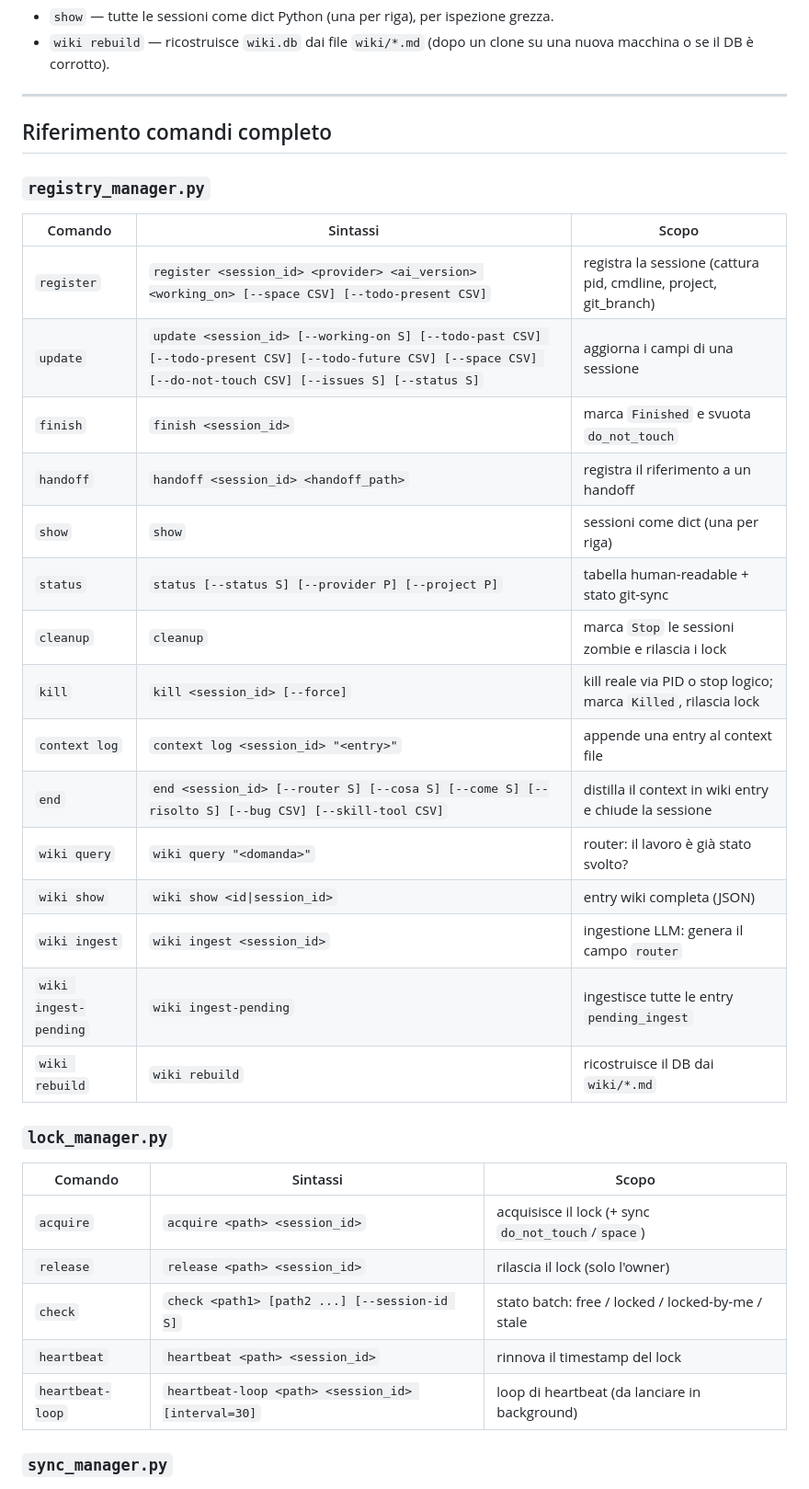
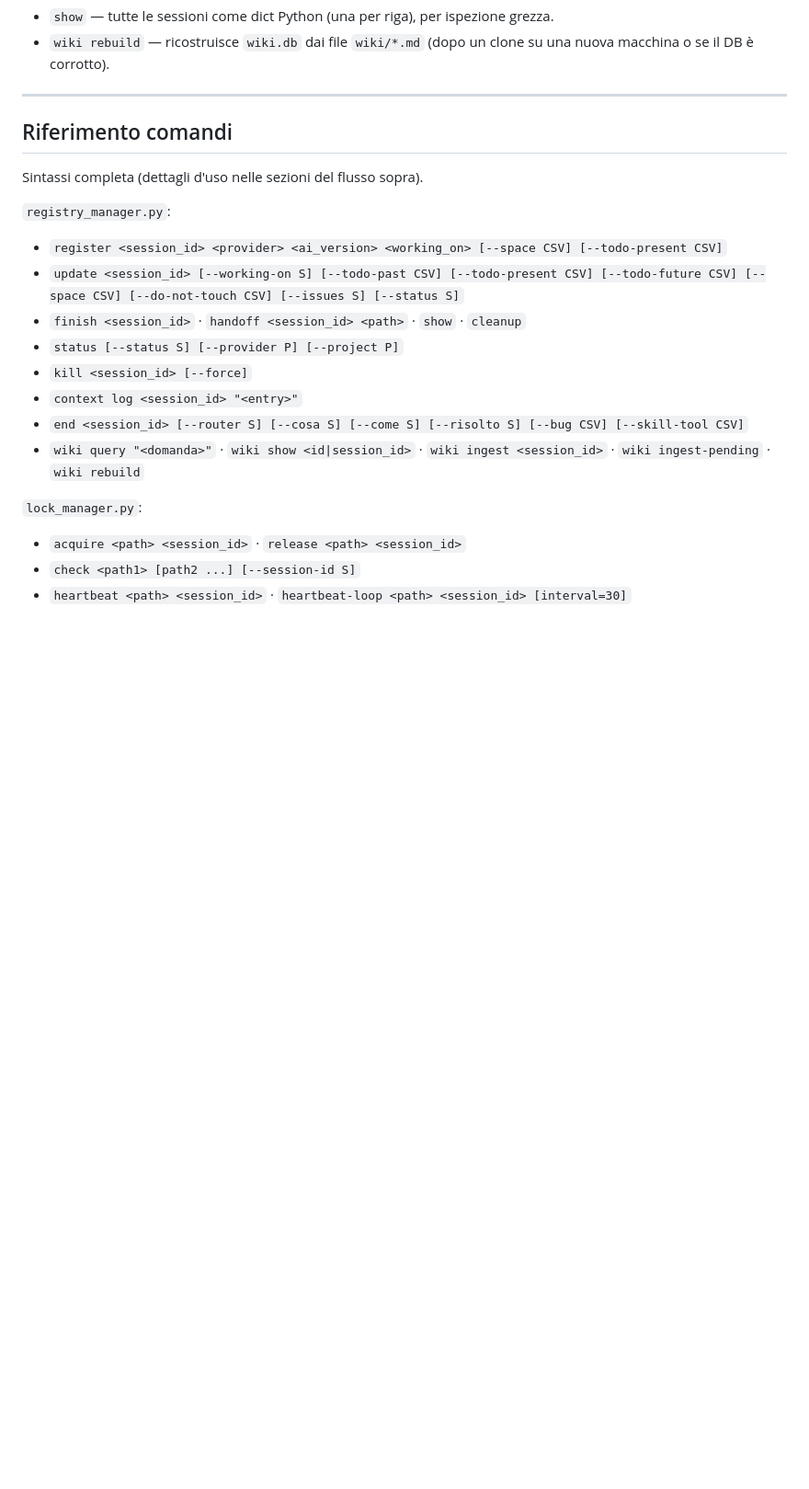
Before and after one commit to GiuseppeDiCanosa/agent-registry, a Markdown page: SKILL.md, the part around one of its changes. Shown at 92% size. GitHub-like rendering; blank space fills up the shorter version.

Commit message:
docs: SKILL.md snellito sotto i 5000 token (tabella comandi compattata)

```diff
--- a/SKILL.md
+++ b/SKILL.md
@@ -315,37 +315,24 @@ La convenzione è 1:1 — ogni sessione agente salva un handoff e ne registra il
 
 ---
 
-## Riferimento comandi completo
+## Riferimento comandi
 
-### `registry_manager.py`
+Sintassi completa (dettagli d'uso nelle sezioni del flusso sopra).
 
-| Comando | Sintassi | Scopo |
-|---|---|---|
-| `register` | `register <session_id> <provider> <ai_version> <working_on> [--space CSV] [--todo-present CSV]` | registra la sessione (cattura pid, cmdline, project, git_branch) |
-| `update` | `update <session_id> [--working-on S] [--todo-past CSV] [--todo-present CSV] [--todo-future CSV] [--space CSV] [--do-not-touch CSV] [--issues S] [--status S]` | aggiorna i campi di una sessione |
-| `finish` | `finish <session_id>` | marca `Finished` e svuota `do_not_touch` |
-| `handoff` | `handoff <session_id> <handoff_path>` | registra il riferimento a un handoff |
-| `show` | `show` | sessioni come dict (una per riga) |
-| `status` | `status [--status S] [--provider P] [--project P]` | tabella human-readable + stato git-sync |
-| `cleanup` | `cleanup` | marca `Stop` le sessioni zombie e rilascia i lock |
-| `kill` | `kill <session_id> [--force]` | kill reale via PID o stop logico; marca `Killed`, rilascia lock |
-| `context log` | `context log <session_id> "<entry>"` | appende una entry al context file |
-| `end` | `end <session_id> [--router S] [--cosa S] [--come S] [--risolto S] [--bug CSV] [--skill-tool CSV]` | distilla il context in wiki entry e chiude la sessione |
-| `wiki query` | `wiki query "<domanda>"` | router: il lavoro è già stato svolto? |
-| `wiki show` | `wiki show <id\|session_id>` | entry wiki completa (JSON) |
-| `wiki ingest` | `wiki ingest <session_id>` | ingestione LLM: genera il campo `router` |
-| `wiki ingest-pending` | `wiki ingest-pending` | ingestisce tutte le entry `pending_ingest` |
-| `wiki rebuild` | `wiki rebuild` | ricostruisce il DB dai `wiki/*.md` |
+`registry_manager.py`:
 
-### `lock_manager.py`
+- `register <session_id> <provider> <ai_version> <working_on> [--space CSV] [--todo-present CSV]`
+- `update <session_id> [--working-on S] [--todo-past CSV] [--todo-present CSV] [--todo-future CSV] [--space CSV] [--do-not-touch CSV] [--issues S] [--status S]`
+- `finish <session_id>` · `handoff <session_id> <path>` · `show` · `cleanup`
+- `status [--status S] [--provider P] [--project P]`
+- `kill <session_id> [--force]`
+- `context log <session_id> "<entry>"`
+- `end <session_id> [--router S] [--cosa S] [--come S] [--risolto S] [--bug CSV] [--skill-tool CSV]`
+- `wiki query "<domanda>"` · `wiki show <id|session_id>` · `wiki ingest <session_id>` · `wiki ingest-pending` · `wiki rebuild`
 
-| Comando | Sintassi | Scopo |
-|---|---|---|
-| `acquire` | `acquire <path> <session_id>` | acquisisce il lock (+ sync `do_not_touch`/`space`) |
-| `release` | `release <path> <session_id>` | rilascia il lock (solo l'owner) |
-| `check` | `check <path1> [path2 ...] [--session-id S]` | stato batch: free / locked / locked-by-me / stale |
-| `heartbeat` | `heartbeat <path> <session_id>` | rinnova il timestamp del lock |
-| `heartbeat-loop` | `heartbeat-loop <path> <session_id> [interval=30]` | loop di heartbeat (da lanciare in background) |
+`lock_manager.py`:
 
-### `sync_manager.py`
+- `acquire <path> <session_id>` · `release <path> <session_id>`
+- `check <path1> [path2 ...] [--session-id S]`
+- `heartbeat <path> <session_id>` · `heartbeat-loop <path> <session_id> [interval=30]`
 
```
Also changed, not shown: other parts of SKILL.md (+4 -7 lines).
